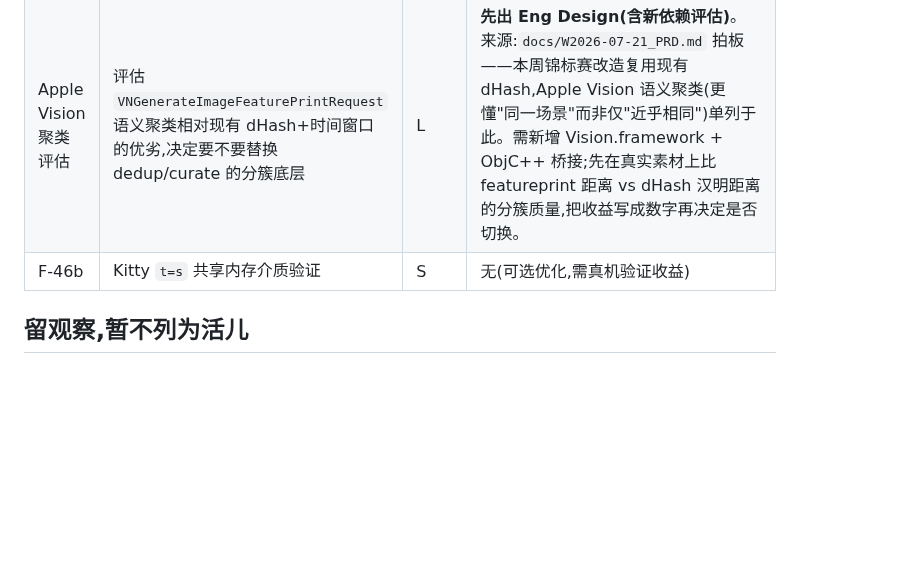
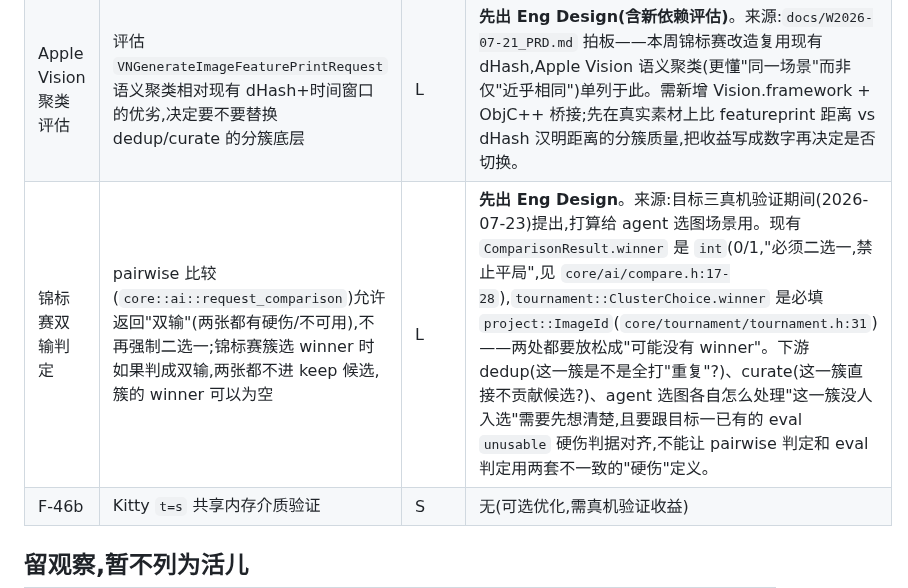
Before and after one commit to wangliyangleon/picztream, a Markdown page: docs/Task_Pool.md, the part around the change. Rendered like a GitHub page; blank space fills up the shorter version.

Commit message:
Docs: Task_Pool 新增锦标赛双输判定条目(pairwise 允许双硬伤都不进候选)

```diff
--- a/docs/Task_Pool.md
+++ b/docs/Task_Pool.md
@@ -34,6 +34,7 @@
 | F-38 | 门面每帧多次开连接 | M | 建议随 M4 headless 层立项一起做(引 `core::Session` 持连接);否则触发=key-to-render 超 60ms | 已实测基线(2026-07-19):`open_default`(开连接+全量 schema init)~184µs,导航帧 ~5 次 O(1) 开连接 ≈0.9ms/帧、占 60ms 预算 1.5%——**可忽略**。不预做。 |
 | F-45 | Esc 消歧 20ms 阈值在高延迟终端误判方向键 | M | 依赖:远程/ssh 支持立项(当前锁定本地 Ghostty,不触发) | 若未来支持远程,改读 ESC 后跟随字节的状态机(不依赖时延),而不是靠 20ms 时间窗。 |
 | Apple Vision 聚类评估 | 评估 `VNGenerateImageFeaturePrintRequest` 语义聚类相对现有 dHash+时间窗口的优劣,决定要不要替换 dedup/curate 的分簇底层 | L | **先出 Eng Design(含新依赖评估)**。来源:`docs/W2026-07-21_PRD.md` 拍板——本周锦标赛改造复用现有 dHash,Apple Vision 语义聚类(更懂"同一场景"而非仅"近乎相同")单列于此。需新增 Vision.framework + ObjC++ 桥接;先在真实素材上比 featureprint 距离 vs dHash 汉明距离的分簇质量,把收益写成数字再决定是否切换。 |
+| 锦标赛双输判定 | pairwise 比较(`core::ai::request_comparison`)允许返回"双输"(两张都有硬伤/不可用),不再强制二选一;锦标赛簇选 winner 时如果判成双输,两张都不进 keep 候选,簇的 winner 可以为空 | L | **先出 Eng Design**。来源:目标三真机验证期间(2026-07-23)提出,打算给 agent 选图场景用。现有 `ComparisonResult.winner` 是 `int`(0/1,"必须二选一,禁止平局",见 `core/ai/compare.h:17-28`),`tournament::ClusterChoice.winner` 是必填 `project::ImageId`(`core/tournament/tournament.h:31`)——两处都要放松成"可能没有 winner"。下游 dedup(这一簇是不是全打"重复"?)、curate(这一簇直接不贡献候选?)、agent 选图各自怎么处理"这一簇没人入选"需要先想清楚,且要跟目标一已有的 eval `unusable` 硬伤判据对齐,不能让 pairwise 判定和 eval 判定用两套不一致的"硬伤"定义。 |
 | F-46b | Kitty `t=s` 共享内存介质验证 | S | 无(可选优化,需真机验证收益) | M0 起挂账的可选传输优化,收益需在真机量过再决定是否切换。 |
 
 ## 留观察,暂不列为活儿
```
